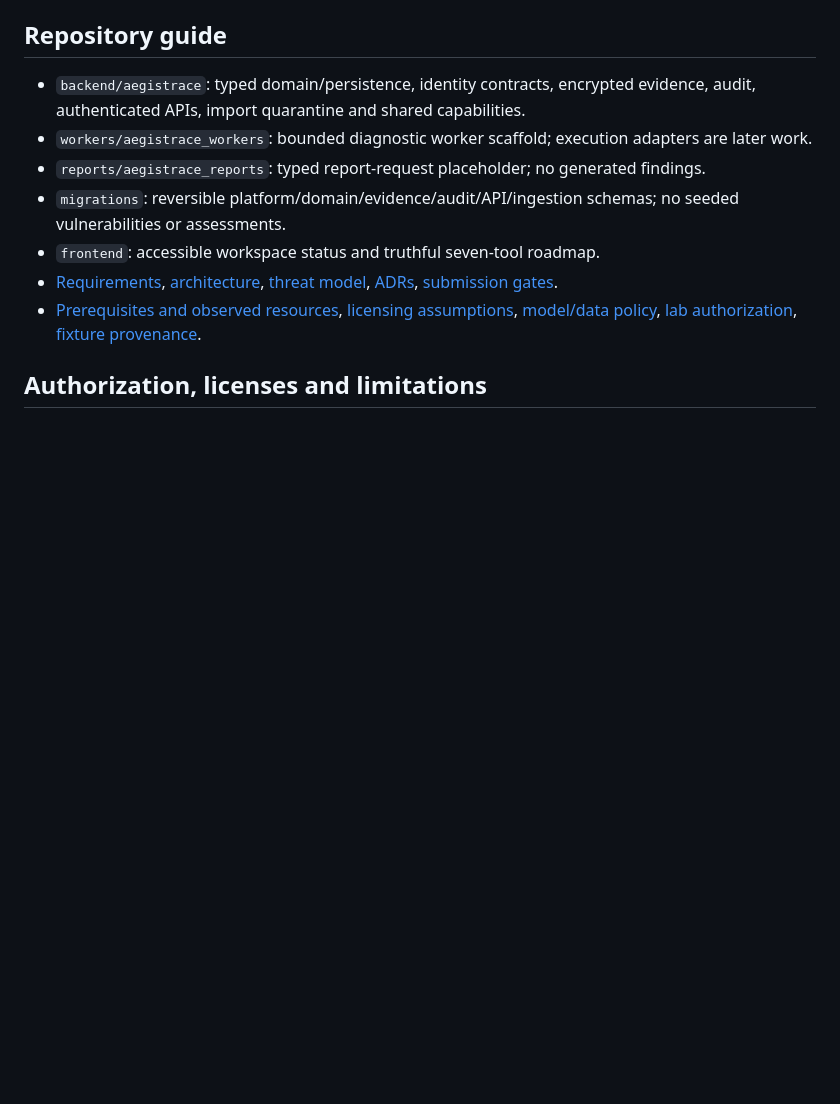
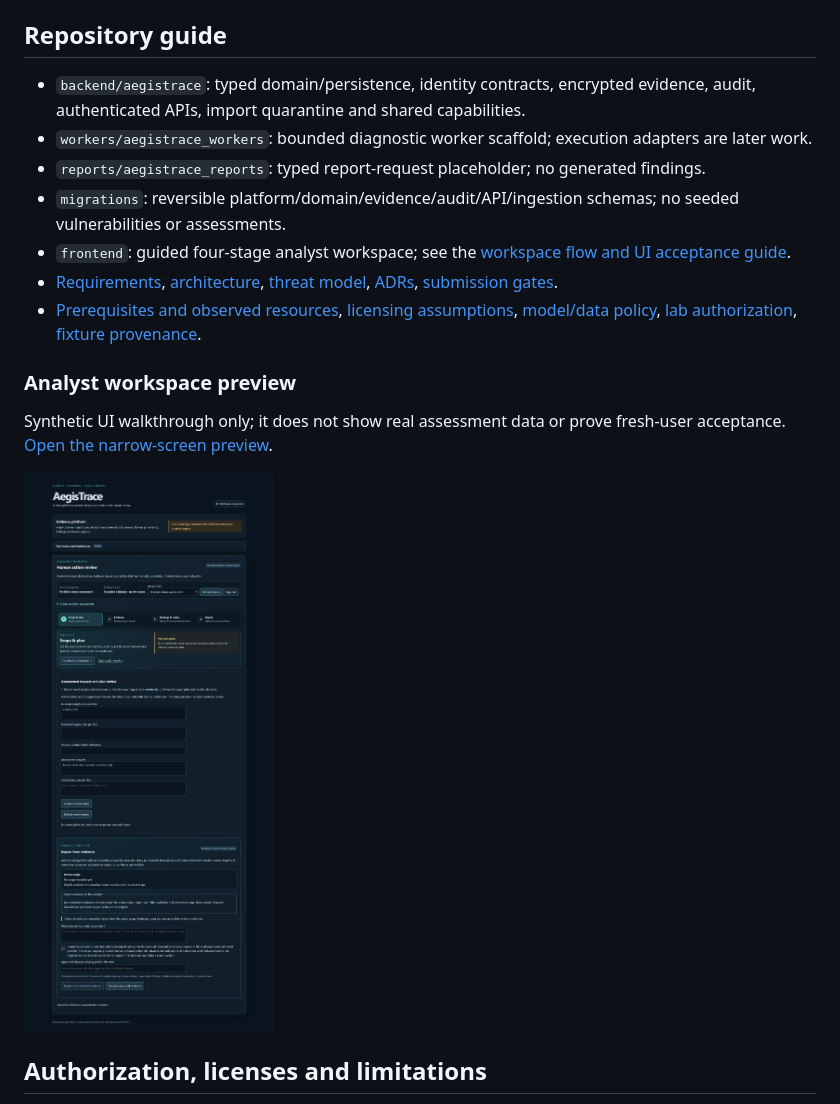
Before and after one commit to tanmayskotadia/ai_agent_penetration_testing, a Markdown page: README.md, the part around the change. GitHub-like rendering; pictures changed too: docs/images/issue-107/workspace-desktop.png (added); blank space fills up the shorter version.

Commit message:
Build guided analyst workspace for #107

```diff
--- a/README.md
+++ b/README.md
@@ -59,9 +59,15 @@ CI installs from `uv.lock` and `frontend/package-lock.json`, verifies migrations
 - `workers/aegistrace_workers`: bounded diagnostic worker scaffold; execution adapters are later work.
 - `reports/aegistrace_reports`: typed report-request placeholder; no generated findings.
 - `migrations`: reversible platform/domain/evidence/audit/API/ingestion schemas; no seeded vulnerabilities or assessments.
-- `frontend`: accessible workspace status and truthful seven-tool roadmap.
+- `frontend`: guided four-stage analyst workspace; see the [workspace flow and UI acceptance guide](docs/analyst-workspace.md).
 - [Requirements](docs/requirements.md), [architecture](docs/architecture.md), [threat model](docs/threat-model.md), [ADRs](docs/adr/README.md), [submission gates](docs/submission-gates.md).
 - [Prerequisites and observed resources](docs/prerequisites.md), [licensing assumptions](docs/licensing.md), [model/data policy](docs/model-data-policy.md), [lab authorization](docs/lab-authorization.md), [fixture provenance](docs/fixture-provenance.md).
+
+### Analyst workspace preview
+
+Synthetic UI walkthrough only; it does not show real assessment data or prove fresh-user acceptance. [Open the narrow-screen preview](docs/images/issue-107/workspace-mobile.png).
+
+![AegisTrace four-stage analyst workspace using synthetic demo data](docs/images/issue-107/workspace-desktop.png)
 
 ## Authorization, licenses and limitations
 
```
Also changed, not shown: docs/analyst-workspace.md (added, +36 -0 lines), docs/images/issue-107/workspace-mobile.png (added), 5 other files.
